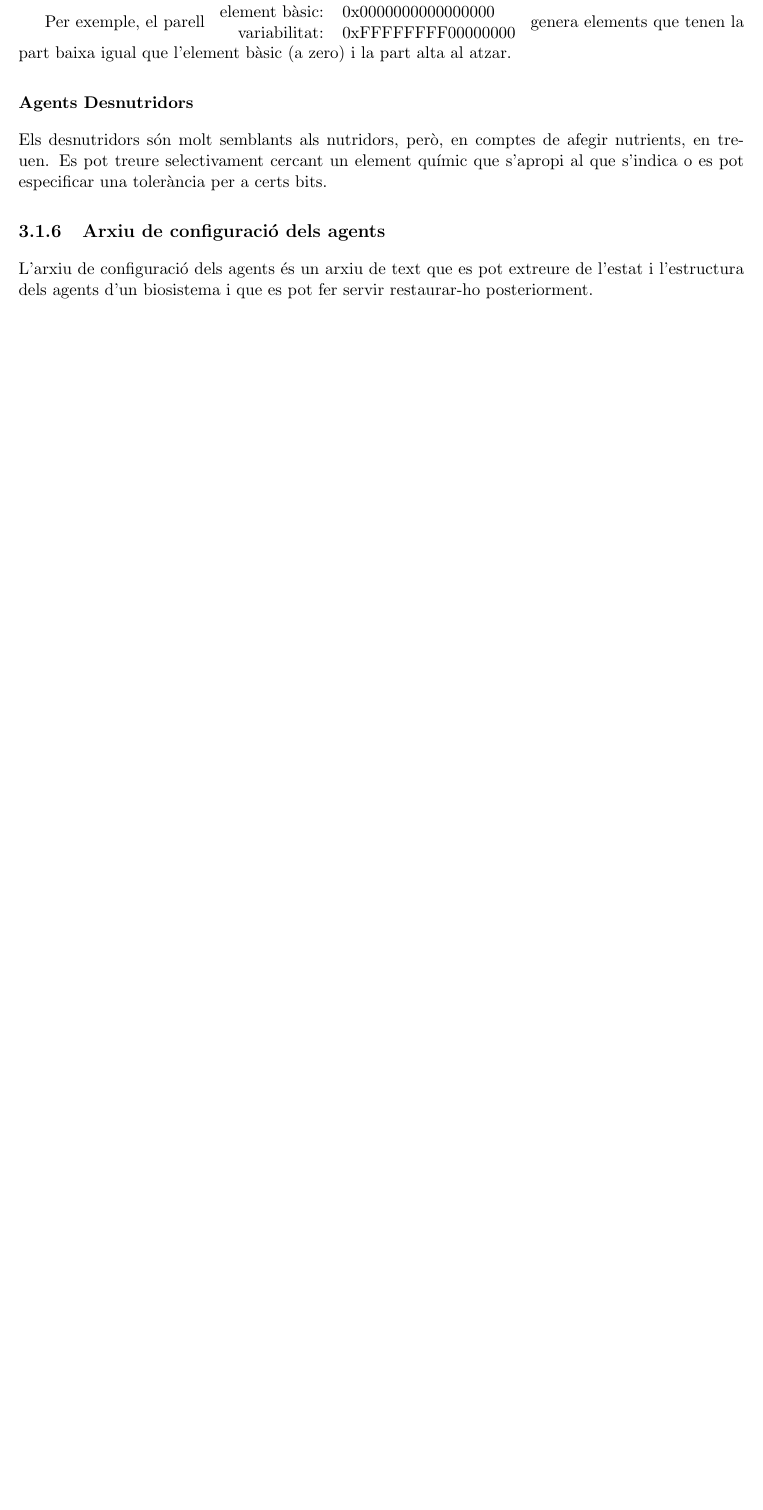
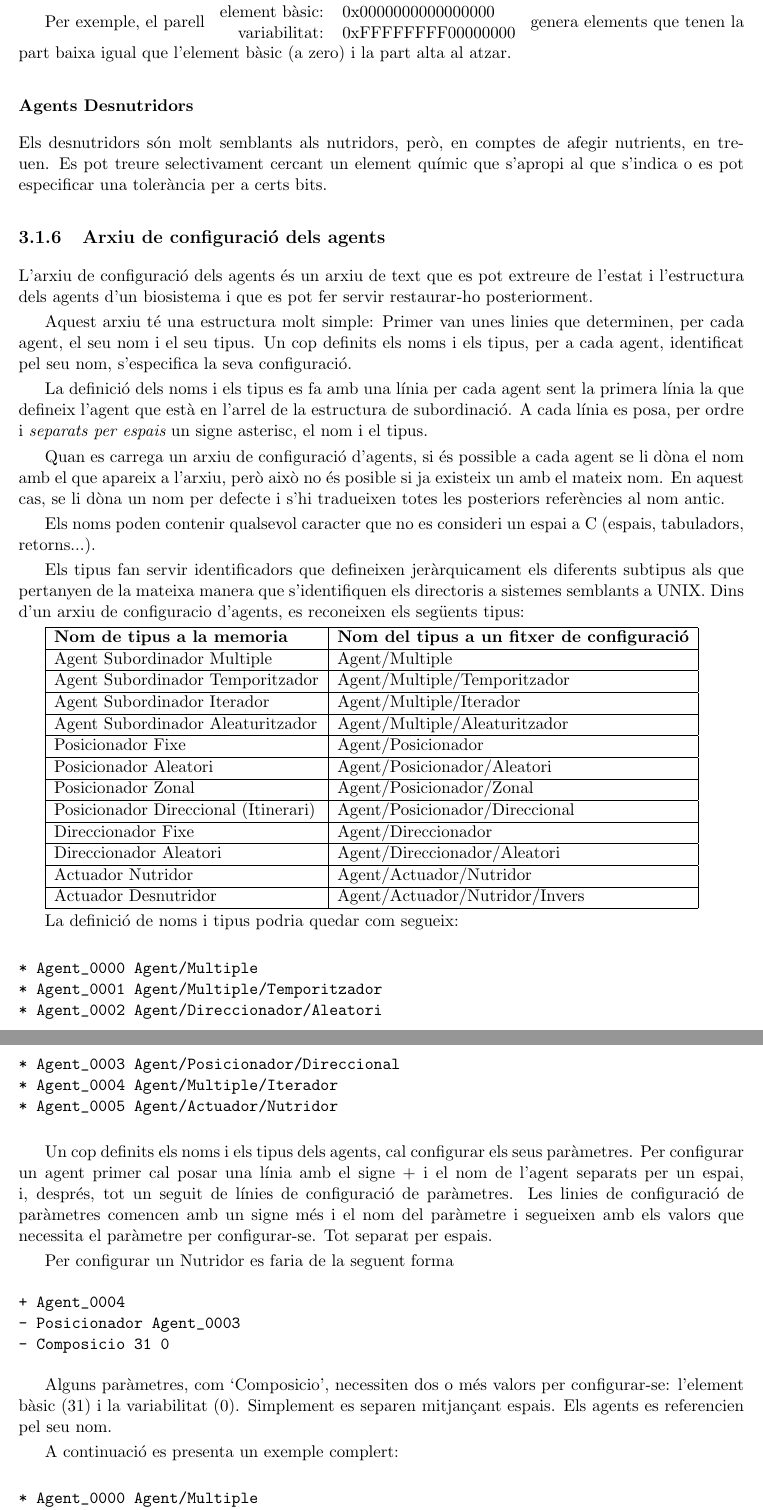
Before and after one commit to vokimon/bioscena, a LaTeX book (manual/Bioscena.tex, which reads manual/agents.tex): part of page 25 of 29 before the commit and two parts of pages 25 and 26 of 31 after it, the two joined at a grey line, cut so that both start at the same text, the shorter picture padded with empty space. Compiled offline with pdfLaTeX; the source files are stored in an older character set and shown here as Unicode.

Commit message:
Import of snapshot Memoria 19990825.zip

```diff
--- a/manual/agents.tex
+++ b/manual/agents.tex
@@ -312,4 +312,125 @@ extreure de l'estat i l'estructura dels agents d'un biosistema i que
 es pot fer servir restaurar-ho posteriorment.
 
 
+
+Aquest arxiu té una estructura molt simple: Primer van unes linies
+que determinen, per cada agent, el seu nom i el seu tipus.
+Un cop definits els noms i els tipus, per a cada agent, identificat
+pel seu nom, s'especifica la seva configuració.
+
+La definició dels noms i els tipus es fa amb una línia per cada agent
+sent la primera línia la que defineix l'agent que està en l'arrel de
+la estructura de subordinació.
+A cada línia es posa, per ordre i {\em separats per espais} un signe
+asterisc, el nom i el tipus.
+
+Quan es carrega un arxiu de configuració d'agents, si és possible
+a cada agent se li dòna el nom amb el que apareix a l'arxiu, però
+això no és posible si ja existeix un amb el mateix nom. En aquest
+cas, se li dòna un nom per defecte i s'hi tradueixen totes les
+posteriors referències al nom antic.
+
+Els noms poden contenir qualsevol caracter que no es consideri
+un espai a C (espais, tabuladors, retorns...).
+
+Els tipus fan servir identificadors que defineixen jeràrquicament
+els diferents subtipus als que pertanyen de la mateixa manera que
+s'identifiquen els directoris a sistemes semblants a UNIX.
+Dins d'un arxiu de configuracio d'agents, es reconeixen els següents tipus:
+
+
+\begin{tabular}{|l|l|}\hline
+{\bf Nom de tipus a la memoria}		& {\bf Nom del tipus a un fitxer de configuració}\\\hline
+Agent Subordinador Multiple		& Agent/Multiple			\\\hline
+Agent Subordinador Temporitzador	& Agent/Multiple/Temporitzador		\\\hline
+Agent Subordinador Iterador		& Agent/Multiple/Iterador		\\\hline
+Agent Subordinador Aleaturitzador	& Agent/Multiple/Aleaturitzador		\\\hline
+Posicionador Fixe			& Agent/Posicionador			\\\hline
+Posicionador Aleatori			& Agent/Posicionador/Aleatori		\\\hline
+Posicionador Zonal			& Agent/Posicionador/Zonal		\\\hline
+Posicionador Direccional (Itinerari)	& Agent/Posicionador/Direccional	\\\hline
+Direccionador Fixe			& Agent/Direccionador			\\\hline
+Direccionador Aleatori			& Agent/Direccionador/Aleatori		\\\hline
+Actuador Nutridor			& Agent/Actuador/Nutridor		\\\hline
+Actuador Desnutridor			& Agent/Actuador/Nutridor/Invers	\\\hline
+\end{tabular}
+
+La definició de noms i tipus podria quedar com segueix:
+
+\begin{verbatim}
+* Agent_0000 Agent/Multiple
+* Agent_0001 Agent/Multiple/Temporitzador
+* Agent_0002 Agent/Direccionador/Aleatori
+* Agent_0003 Agent/Posicionador/Direccional
+* Agent_0004 Agent/Multiple/Iterador
+* Agent_0005 Agent/Actuador/Nutridor
+\end{verbatim}
+
+Un cop definits els noms i els tipus dels agents, cal configurar els
+seus paràmetres. Per configurar un agent primer cal posar una línia
+amb el signe + i el nom de l'agent separats per un espai, i, després,
+tot un seguit de línies de configuració de paràmetres.
+Les linies de configuració de paràmetres comencen amb un signe més
+i el nom del paràmetre i segueixen amb els valors que necessita
+el paràmetre per configurar-se. Tot separat per espais.
+
+Per configurar un Nutridor es faria de la seguent forma
+\begin{verbatim}
++ Agent_0004
+- Posicionador Agent_0003
+- Composicio 31 0
+\end{verbatim}
+
+Alguns paràmetres, com `Composicio', necessiten dos o més
+valors per configurar-se: l'element bàsic (31) i la variabilitat (0).
+Simplement es separen mitjançant espais. Els agents es referencien pel seu nom.
+
+%% TODO: Descripció en detall dels paràmetres
+
+A continuació es presenta un exemple complert:
+
+\begin{verbatim}
+* Agent_0000 Agent/Multiple
+* Agent_0002 Agent/Posicionador/Direccional
+* Agent_0005 Agent/Multiple/Iterador
+* Agent_0004 Agent/Actuador/Nutridor
+* Agent_0003 Agent/Posicionador/Zonal
+* Agent_0006 Agent/Multiple/Temporitzador
+* Agent_0001 Agent/Direccionador/Aleatori
+
++ Agent_0002
+- Posicio 1271
+- Radi 1
+- Direccionador Agent_0001
+
++ Agent_0004
+- Posicionador Agent_0003
+- Composicio 31 0
+
++ Agent_0003
+- Posicio 8
+- Radi 1
+- Posicionador Agent_0002
+
++ Agent_0005
+- Accio Agent_0004
+- Accio Agent_0003
+- Iteracions 20 0 0
+
++ Agent_0001
+- Direccio 2192479406
+
++ Agent_0006
+- Accio Agent_0001
+- CicleActiu 1 0 1
+- CicleInactiu 5 0 1
+- CicleActual 4 Inactiu
+
++ Agent_0000
+- Accio Agent_0002
+- Accio Agent_0005
+- Accio Agent_0006
+\end{verbatim}
+
+
 %%%%%%%%%%%%%%%%%%%%%%%%%%%%%%%%%%%%%%%%%%%%%%%%%%%%%%%%%%%%%%%%%%%%%%
```
Also changed, not shown: manual/buildlog.txt (+11 -0 lines), manual/bioscena.ps, 1 other file.
